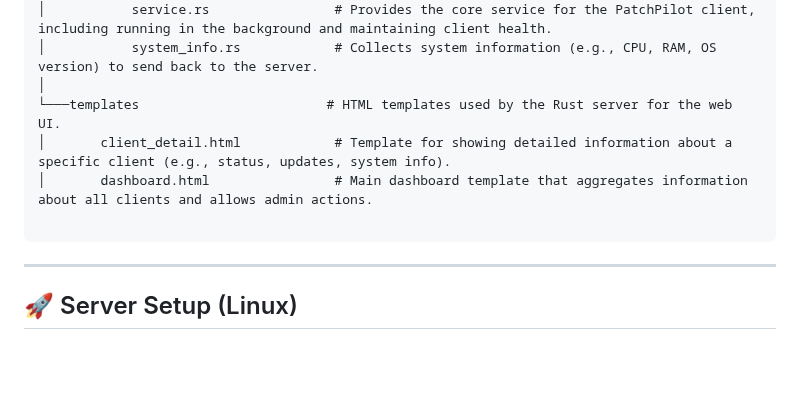
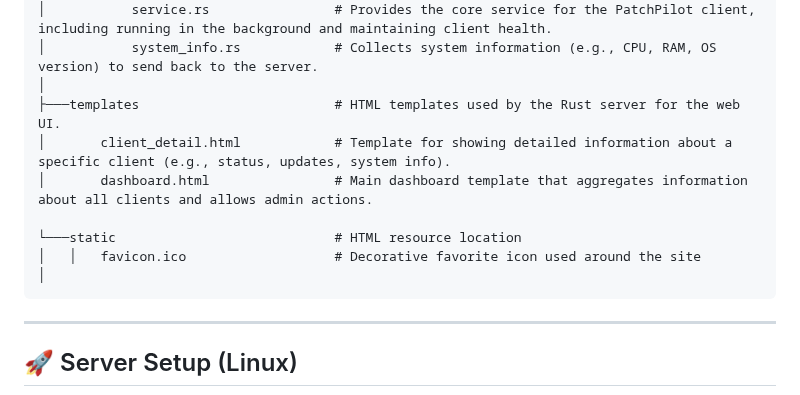
Before and after one commit to gitarman94/PatchPilot, a Markdown page: README.md, the part around the change. GitHub-like rendering; blank space fills up the shorter version.

`````diff
--- a/README.md
+++ b/README.md
@@ -43,10 +43,13 @@ PatchPilot/
 │           service.rs                # Provides the core service for the PatchPilot client, including running in the background and maintaining client health.
 │           system_info.rs            # Collects system information (e.g., CPU, RAM, OS version) to send back to the server.
 │
-└───templates                        # HTML templates used by the Rust server for the web UI.
+├───templates                         # HTML templates used by the Rust server for the web UI.
 │       client_detail.html            # Template for showing detailed information about a specific client (e.g., status, updates, system info).
 │       dashboard.html                # Main dashboard template that aggregates information about all clients and allows admin actions.
 
+└───static                            # HTML resource location
+│   │   favicon.ico                   # Decorative favorite icon used around the site
+│
 ````
 
 ---
`````
